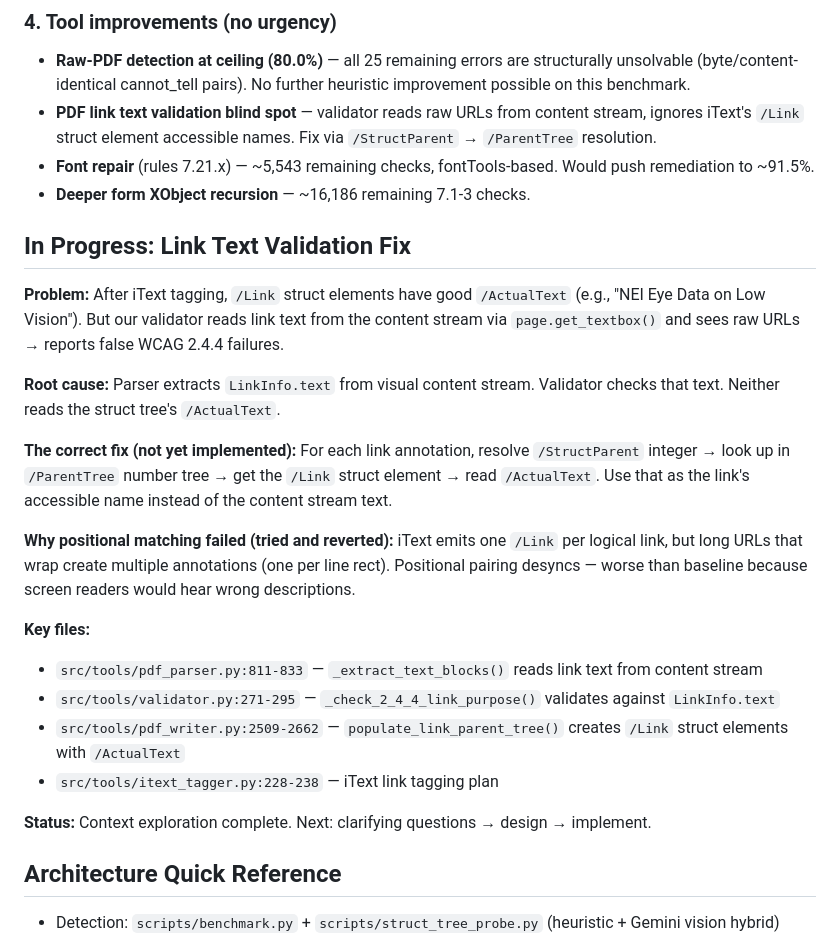
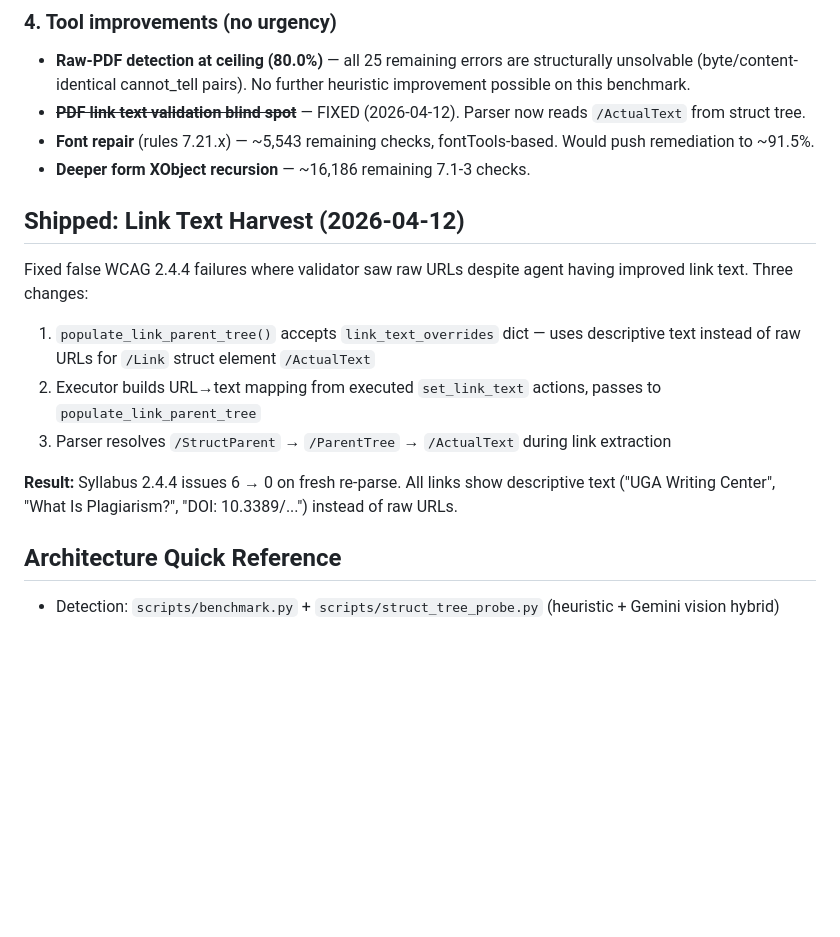
Before and after one commit to jenniferbk/WCAGproject, a Markdown page: NOW.md, the part around the change. Drawn GitHub-style; blank space fills up the shorter version.

Commit message:
Link text harvest: end-to-end verified, 2.4.4 issues 6→0
Syllabus test: all links now show descriptive text on fresh re-parse
("UGA Writing Center", "What Is Plagiarism?", "DOI: 10.3389/...")
instead of raw URLs. Zero false 2.4.4 failures.

Co-Authored-By: Claude Opus 4.6 (1M context) <noreply@anthropic.com>

```diff
--- a/NOW.md
+++ b/NOW.md
@@ -54,27 +54,18 @@
 
 ### 4. Tool improvements (no urgency)
 - **Raw-PDF detection at ceiling (80.0%)** — all 25 remaining errors are structurally unsolvable (byte/content-identical cannot_tell pairs). No further heuristic improvement possible on this benchmark.
-- **PDF link text validation blind spot** — validator reads raw URLs from content stream, ignores iText's `/Link` struct element accessible names. Fix via `/StructParent` → `/ParentTree` resolution.
+- **~~PDF link text validation blind spot~~** — FIXED (2026-04-12). Parser now reads `/ActualText` from struct tree.
 - **Font repair** (rules 7.21.x) — ~5,543 remaining checks, fontTools-based. Would push remediation to ~91.5%.
 - **Deeper form XObject recursion** — ~16,186 remaining 7.1-3 checks.
 
-## In Progress: Link Text Validation Fix
+## Shipped: Link Text Harvest (2026-04-12)
 
-**Problem:** After iText tagging, `/Link` struct elements have good `/ActualText` (e.g., "NEI Eye Data on Low Vision"). But our validator reads link text from the content stream via `page.get_textbox()` and sees raw URLs → reports false WCAG 2.4.4 failures.
+Fixed false WCAG 2.4.4 failures where validator saw raw URLs despite agent having improved link text. Three changes:
+1. `populate_link_parent_tree()` accepts `link_text_overrides` dict — uses descriptive text instead of raw URLs for `/Link` struct element `/ActualText`
+2. Executor builds URL→text mapping from executed `set_link_text` actions, passes to `populate_link_parent_tree`
+3. Parser resolves `/StructParent` → `/ParentTree` → `/ActualText` during link extraction
 
-**Root cause:** Parser extracts `LinkInfo.text` from visual content stream. Validator checks that text. Neither reads the struct tree's `/ActualText`.
-
-**The correct fix (not yet implemented):** For each link annotation, resolve `/StructParent` integer → look up in `/ParentTree` number tree → get the `/Link` struct element → read `/ActualText`. Use that as the link's accessible name instead of the content stream text.
-
-**Why positional matching failed (tried and reverted):** iText emits one `/Link` per logical link, but long URLs that wrap create multiple annotations (one per line rect). Positional pairing desyncs — worse than baseline because screen readers would hear wrong descriptions.
-
-**Key files:**
-- `src/tools/pdf_parser.py:811-833` — `_extract_text_blocks()` reads link text from content stream
-- `src/tools/validator.py:271-295` — `_check_2_4_4_link_purpose()` validates against `LinkInfo.text`
-- `src/tools/pdf_writer.py:2509-2662` — `populate_link_parent_tree()` creates `/Link` struct elements with `/ActualText`
-- `src/tools/itext_tagger.py:228-238` — iText link tagging plan
-
-**Status:** Context exploration complete. Next: clarifying questions → design → implement.
+**Result:** Syllabus 2.4.4 issues 6 → 0 on fresh re-parse. All links show descriptive text ("UGA Writing Center", "What Is Plagiarism?", "DOI: 10.3389/...") instead of raw URLs.
 
 ## Architecture Quick Reference
 - Detection: `scripts/benchmark.py` + `scripts/struct_tree_probe.py` (heuristic + Gemini vision hybrid)
```
